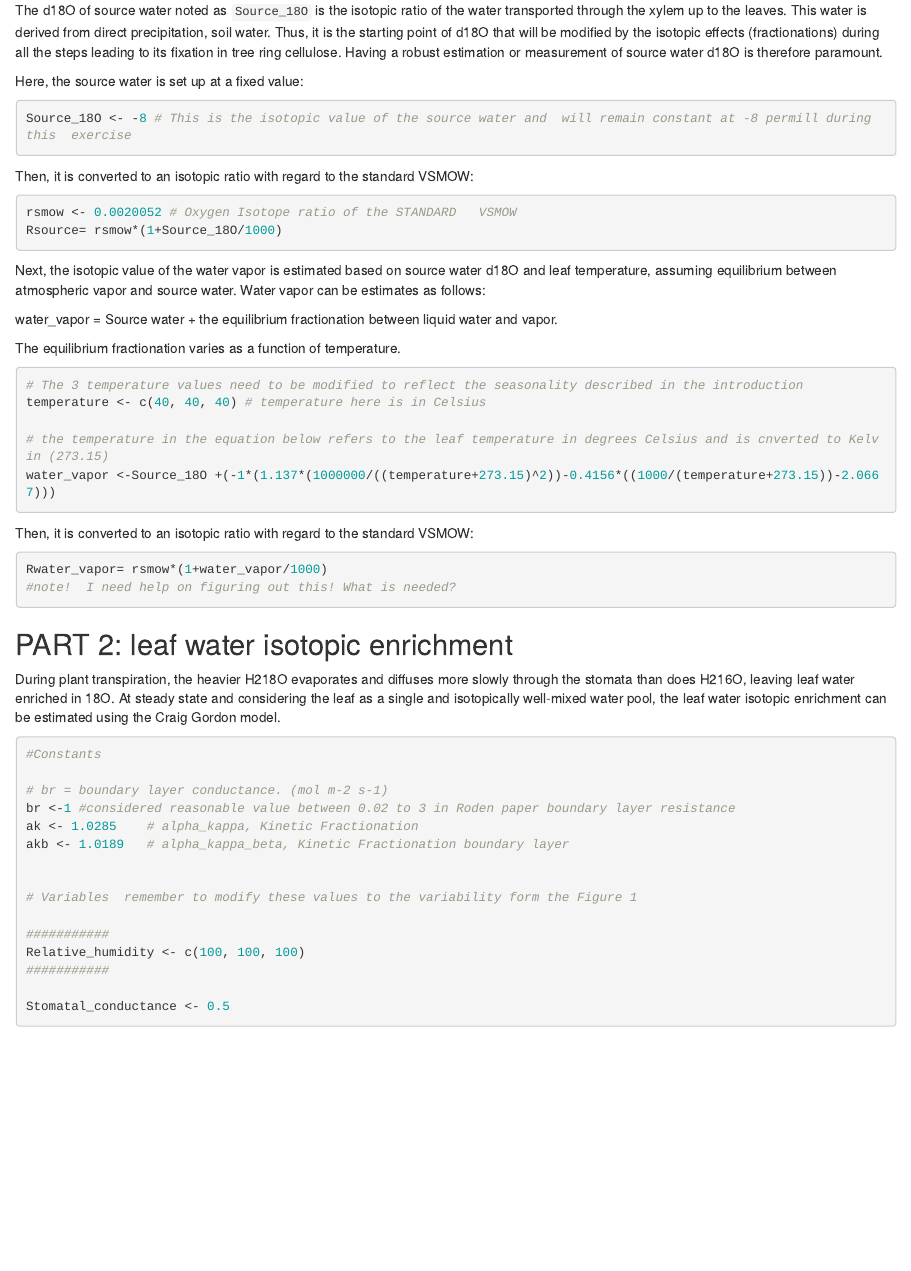
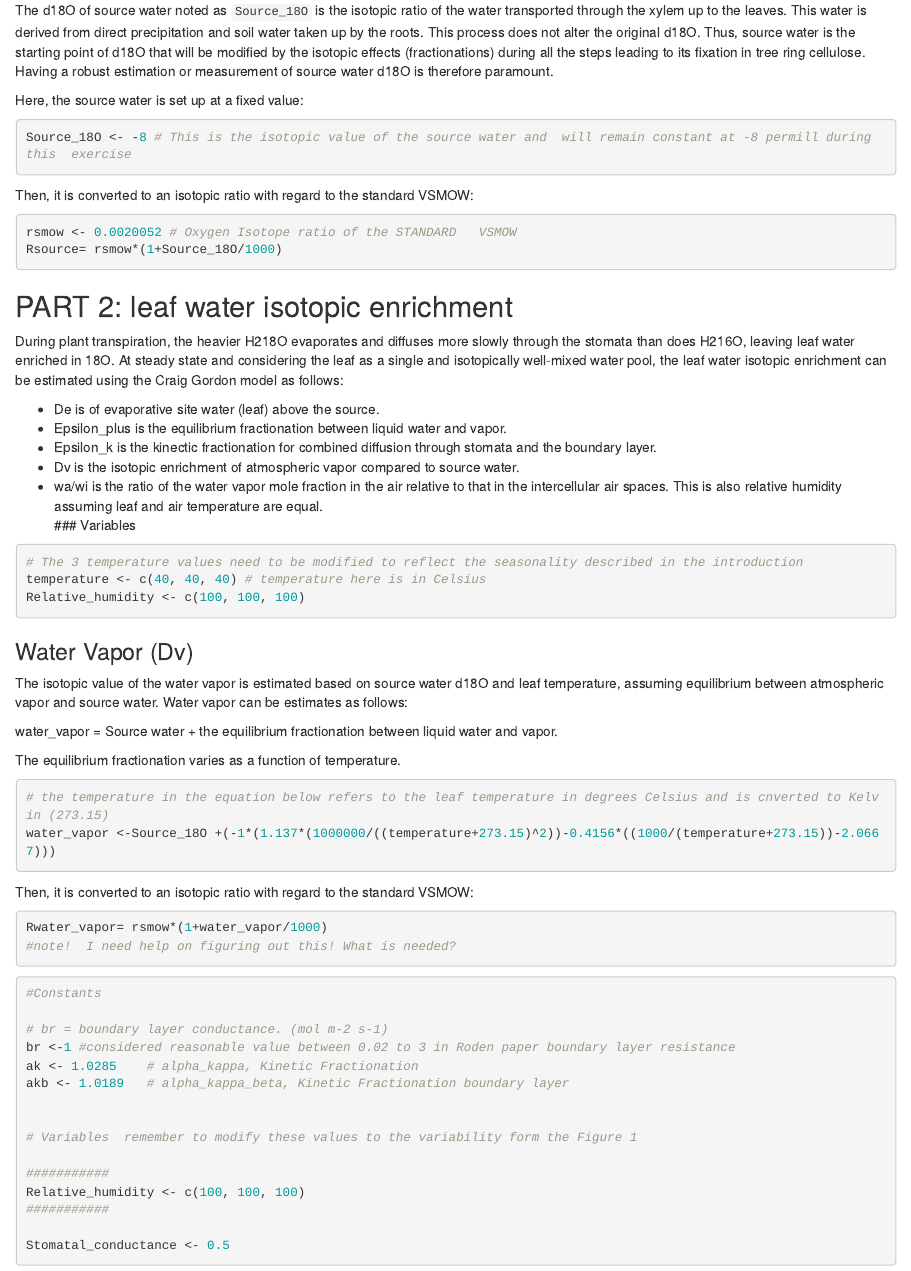
Before and after one commit to paulszejner/DISCO-Notebook2, an R Markdown document (Notebook2.Rmd): the page in a window 1100 px wide, from 1290 px down. Rendered offline with R 4.5, knitr and Pandoc, with nearby package versions.

Commit message:
restructuring the flow of the model

````diff
--- a/Notebook2.Rmd
+++ b/Notebook2.Rmd
@@ -39,7 +39,8 @@ At the end of the exercise, you will compare the simulated 18O cellulose for the
 
 ## PART 1: Source Water
 
-The d18O of source water noted  as ```Source_18O``` is the isotopic ratio of the water transported through the xylem up to the leaves. This water is derived from direct precipitation, soil water. Thus, it is the starting point of d18O that will be modified by the isotopic effects (fractionations) during all the steps leading to its fixation in tree ring cellulose. Having a robust estimation or measurement of source water d18O is therefore paramount.
+The d18O of source water noted  as ```Source_18O``` is the isotopic ratio of the water transported through the xylem up to the leaves. This water is derived from direct precipitation and soil water taken up by the roots. This process does not alter the original d18O.
+Thus, source water is the starting point of d18O that will be modified by the isotopic effects (fractionations) during all the steps leading to its fixation in tree ring cellulose. Having a robust estimation or measurement of source water d18O is therefore paramount.
 
 Here, the source water is set up at a fixed value:
 ```{r}
@@ -51,15 +52,35 @@ rsmow <- 0.0020052 # Oxygen Isotope ratio of the STANDARD	VSMOW
 Rsource= rsmow*(1+Source_18O/1000)
 ```
 
-Next, the  isotopic value of the water vapor is estimated based on source water d18O and leaf temperature, assuming equilibrium between atmospheric vapor and source water.  Water vapor can be estimates as follows:
+
+## PART 2: leaf water isotopic enrichment
+
+During plant transpiration, the heavier H218O evaporates and diffuses more slowly through the stomata than does H216O, leaving leaf water enriched in 18O. At steady state and considering the leaf as a single and isotopically well-mixed water pool, the leaf water isotopic enrichment can be estimated using the Craig Gordon model as follows:
+
+
+- De is of evaporative site water (leaf) above the source.
+- Epsilon_plus is the equilibrium fractionation between liquid water and vapor.
+- Epsilon_k is the kinectic fractionation for combined diffusion through stomata and the boundary layer.
+- Dv is the isotopic enrichment of atmospheric vapor compared to source water.
+- wa/wi is the ratio of the water vapor mole fraction in the air relative to that in the intercellular air spaces. This is also relative humidity assuming leaf and air temperature are equal.
+### Variables
+
+```{r}
+# The 3 temperature values need to be modified to reflect the seasonality described in the introduction
+temperature <- c(40, 40, 40) # temperature here is in Celsius
+Relative_humidity <- c(100, 100, 100)
+
+```
+
+### Water Vapor (Dv)
+
+The  isotopic value of the water vapor is estimated based on source water d18O and leaf temperature, assuming equilibrium between atmospheric vapor and source water.  Water vapor can be estimates as follows:
 
 water_vapor = Source water + the equilibrium fractionation between liquid water and vapor.
 
 The equilibrium fractionation varies as a function of temperature.
 
 ```{r}
-# The 3 temperature values need to be modified to reflect the seasonality described in the introduction
-temperature <- c(40, 40, 40) # temperature here is in Celsius
 
 # the temperature in the equation below refers to the leaf temperature in degrees Celsius and is cnverted to Kelvin (273.15)
 water_vapor <-Source_18O +(-1*(1.137*(1000000/((temperature+273.15)^2))-0.4156*((1000/(temperature+273.15))-2.0667)))
@@ -71,9 +92,10 @@ Rwater_vapor= rsmow*(1+water_vapor/1000)
 #note!  I need help on figuring out this! What is needed?
 ```
 
-## PART 2: leaf water isotopic enrichment
 
-During plant transpiration, the heavier H218O evaporates and diffuses more slowly through the stomata than does H216O, leaving leaf water enriched in 18O. At steady state and considering the leaf as a single and isotopically well-mixed water pool, the leaf water isotopic enrichment can be estimated using the Craig Gordon model.
+
+
+
 
 ```{r}
 #Constants
````
